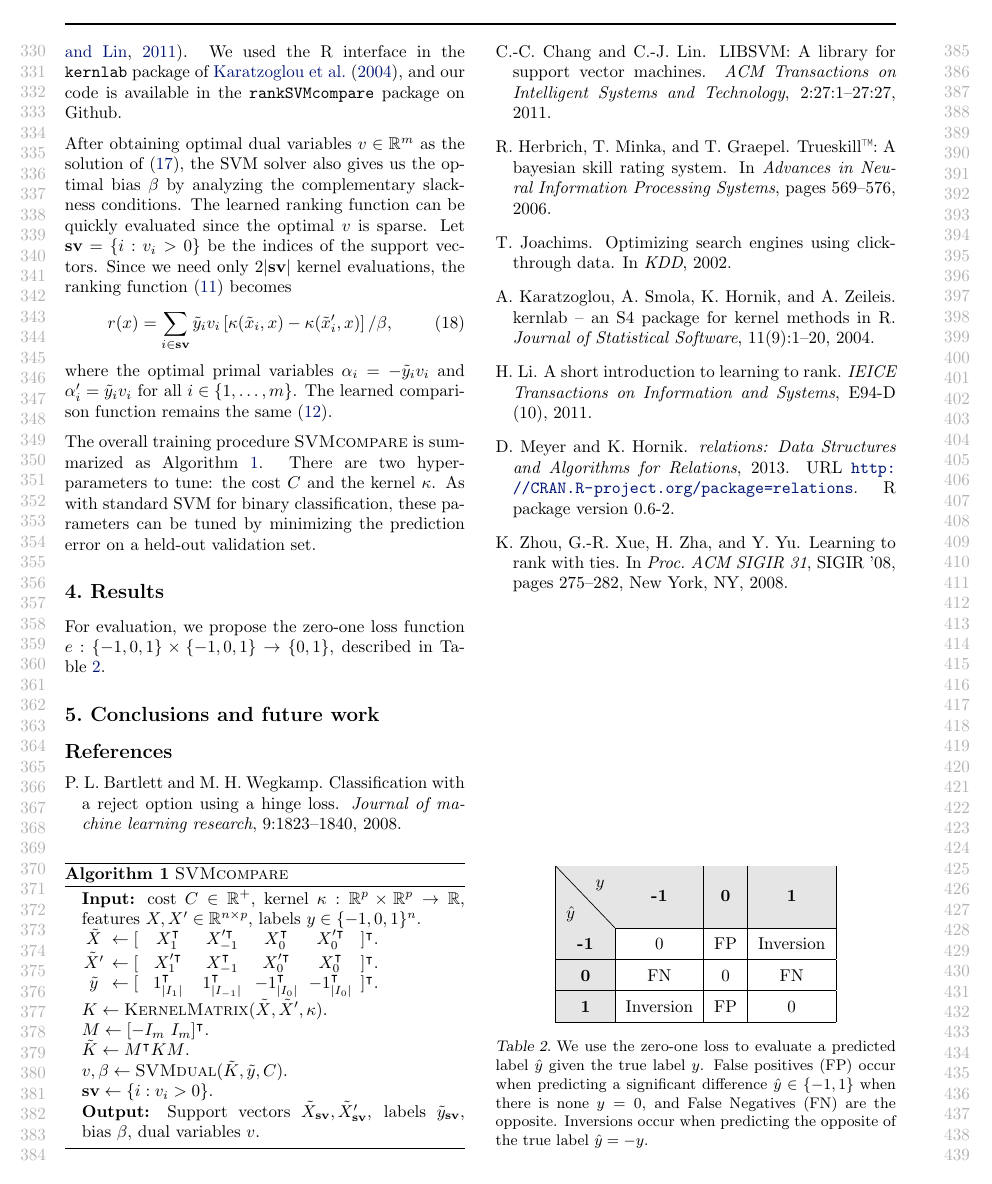
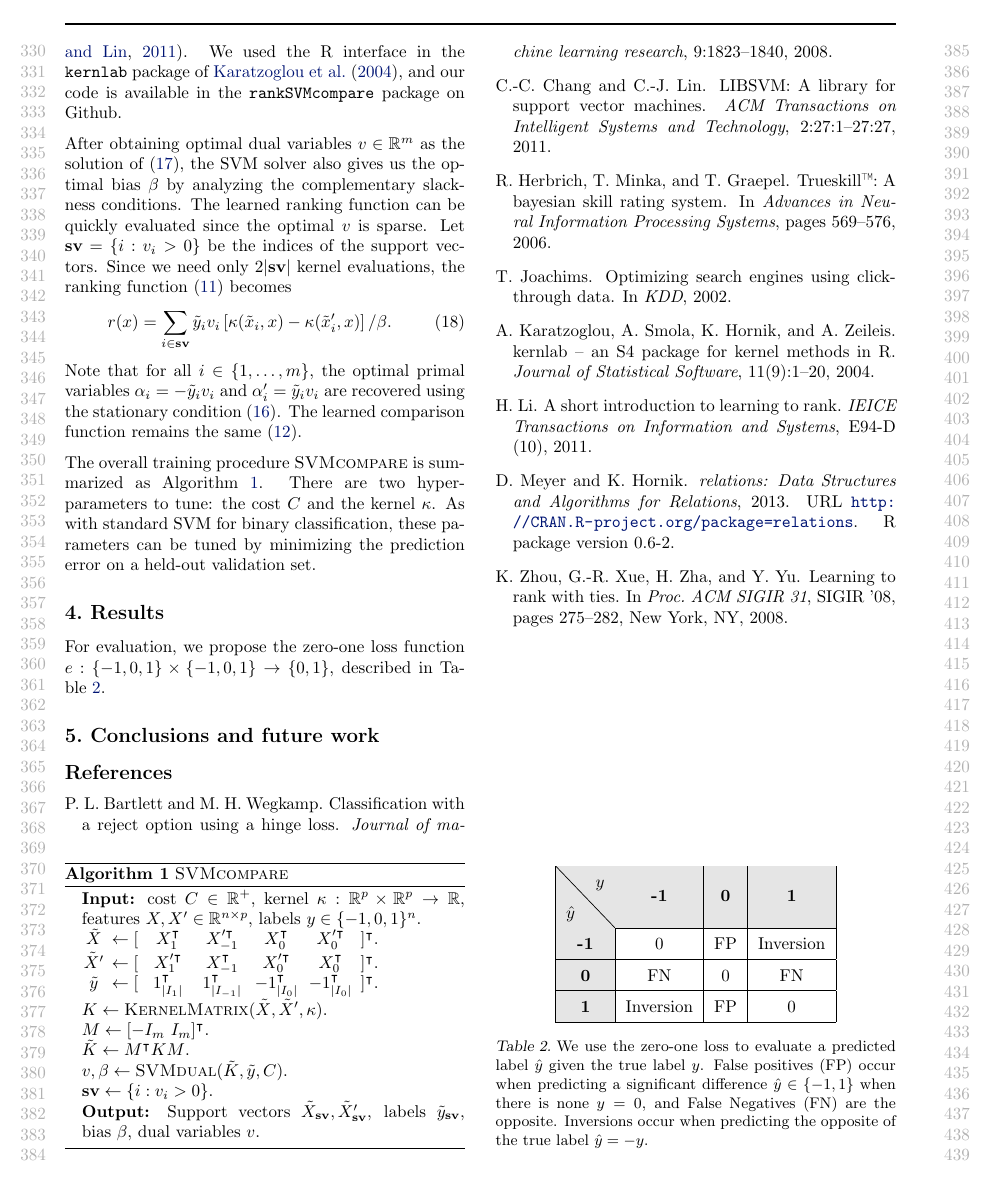
Before and after one commit to tdhock/compare-paper, a LaTeX paper (HOCKING-svm-compare.tex): page 4 of 4. Compiled offline with pdfLaTeX; an older LaTeX class or package is replaced by its successor.

Commit message:
ref stationarity

```diff
--- a/HOCKING-svm-compare.tex
+++ b/HOCKING-svm-compare.tex
@@ -509,11 +509,12 @@ evaluations, the ranking function (\ref{eq:kernelized_r}) becomes
   \tilde y_i v_i\left[
     \kappa(\tilde x_i, x)
     - \kappa(\tilde x_i', x)
-  \right]/\beta,
+  \right]/\beta.
 \end{equation}
-where the optimal primal variables $\alpha_i=-\tilde y_i v_i$ and
-$\alpha_i'=\tilde y_i v_i$ for all $i\in\{1,\dots,m\}$. The learned
-comparison function remains the same (\ref{eq:kernelized_c}).
+Note that for all $i\in\{1,\dots,m\}$, the optimal primal variables
+$\alpha_i=-\tilde y_i v_i$ and $\alpha_i'=\tilde y_i v_i$ are
+recovered using the stationary condition (\ref{eq:stationarity}). The
+learned comparison function remains the same (\ref{eq:kernelized_c}).
 
 The overall training procedure \proc{SVMcompare} is summarized as
 Algorithm~\ref{alg:SVMcompare}. There are two hyper-parameters to
```
